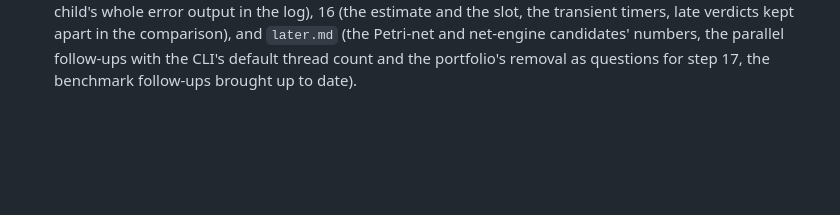
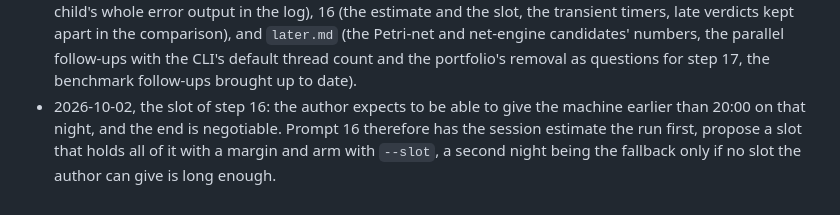
Before and after one commit to flgrubm/linlog, a Markdown page: plan/README.md, the part around the change. GitHub-like rendering; blank space fills up the shorter version.

Commit message:
Plan: let step 16 agree its slot with the author

```diff
--- a/plan/README.md
+++ b/plan/README.md
@@ -870,3 +870,9 @@ into an option or names it as a follow-up.
   and net-engine candidates' numbers, the parallel follow-ups with the
   CLI's default thread count and the portfolio's removal as questions
   for step 17, the benchmark follow-ups brought up to date).
+- 2026-10-02, the slot of step 16: the author expects to be able to give
+  the machine earlier than 20:00 on that night, and the end is
+  negotiable. Prompt 16 therefore has the session estimate the run
+  first, propose a slot that holds all of it with a margin and arm with
+  `--slot`, a second night being the fallback only if no slot the author
+  can give is long enough.
```
Also changed, not shown: plan/16-baseline.md (+22 -9 lines), plan/handoff.md (+5 -3 lines).
